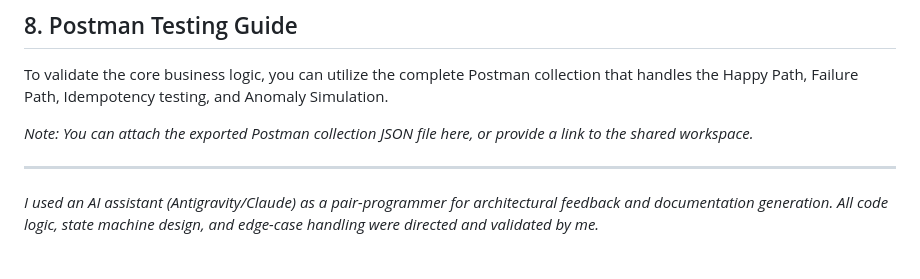
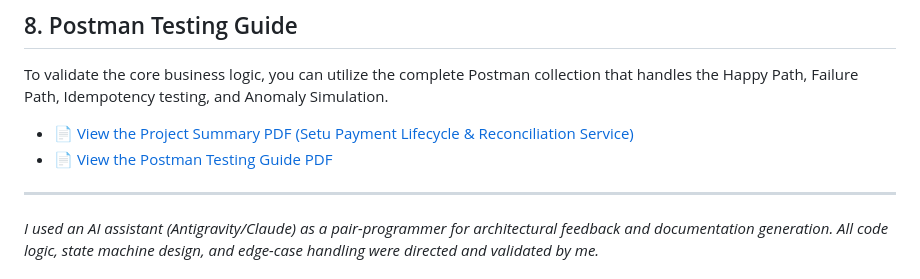
Before and after one commit to Arijit-Cosmic-Learner/setu-payment-service, a Markdown page: README.md, the part around the change. GitHub-like rendering.

Commit message:
docs: replace placeholder with direct links to project PDFs

```diff
--- a/README.md
+++ b/README.md
@@ -125,7 +125,8 @@ Want to run the service locally? Follow these steps:
 
 To validate the core business logic, you can utilize the complete Postman collection that handles the Happy Path, Failure Path, Idempotency testing, and Anomaly Simulation.
 
-*Note: You can attach the exported Postman collection JSON file here, or provide a link to the shared workspace.*
+*   📄 [View the Project Summary PDF (Setu Payment Lifecycle & Reconciliation Service)](./Setu%20Payment%20Lifecycle%20%26%20Reconciliation%20Service.pdf)
+*   📄 [View the Postman Testing Guide PDF](./Postman%20Testing%20Guide.pdf)
 
 ---
 
```
